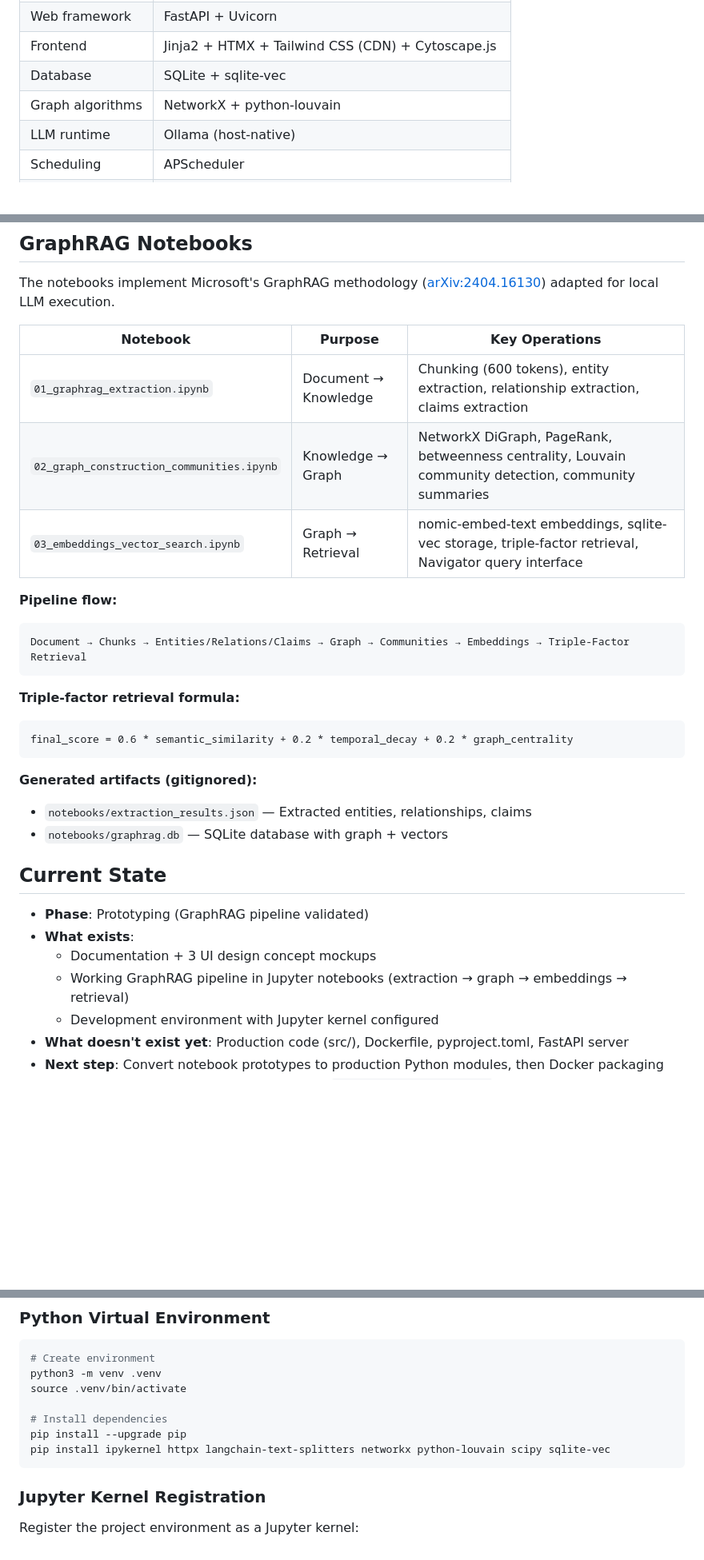
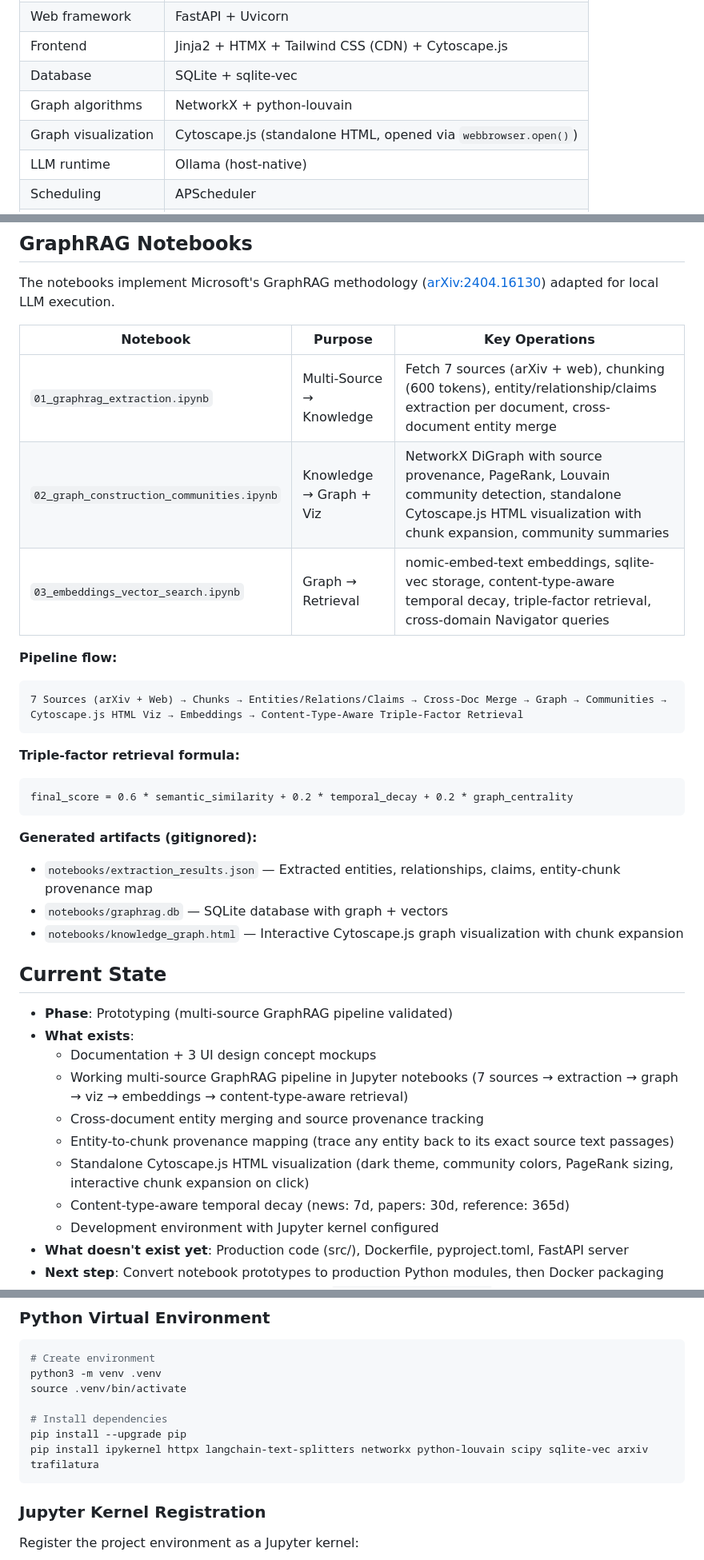
Before and after one commit to pachocamacho1990/daily-knowledge-ingestion-assistant, a Markdown page: CLAUDE.md, 3 parts joined by grey strips. Shown at 80% size. Drawn GitHub-style; blank space fills up the shorter version.

````diff
--- a/CLAUDE.md
+++ b/CLAUDE.md
@@ -33,6 +33,7 @@
 | Frontend | Jinja2 + HTMX + Tailwind CSS (CDN) + Cytoscape.js |
 | Database | SQLite + sqlite-vec |
 | Graph algorithms | NetworkX + python-louvain |
+| Graph visualization | Cytoscape.js (standalone HTML, opened via `webbrowser.open()`) |
 | LLM runtime | Ollama (host-native) |
 | Scheduling | APScheduler |
 | Sources (MVP) | feedparser (RSS), httpx (HN Algolia API), arxiv (PyPI) |
@@ -76,13 +77,13 @@ The notebooks implement Microsoft's GraphRAG methodology ([arXiv:2404.16130](htt
 
 | Notebook | Purpose | Key Operations |
 |----------|---------|----------------|
-| `01_graphrag_extraction.ipynb` | Document → Knowledge | Chunking (600 tokens), entity extraction, relationship extraction, claims extraction |
-| `02_graph_construction_communities.ipynb` | Knowledge → Graph | NetworkX DiGraph, PageRank, betweenness centrality, Louvain community detection, community summaries |
-| `03_embeddings_vector_search.ipynb` | Graph → Retrieval | nomic-embed-text embeddings, sqlite-vec storage, triple-factor retrieval, Navigator query interface |
+| `01_graphrag_extraction.ipynb` | Multi-Source → Knowledge | Fetch 7 sources (arXiv + web), chunking (600 tokens), entity/relationship/claims extraction per document, cross-document entity merge |
+| `02_graph_construction_communities.ipynb` | Knowledge → Graph + Viz | NetworkX DiGraph with source provenance, PageRank, Louvain community detection, standalone Cytoscape.js HTML visualization with chunk expansion, community summaries |
+| `03_embeddings_vector_search.ipynb` | Graph → Retrieval | nomic-embed-text embeddings, sqlite-vec storage, content-type-aware temporal decay, triple-factor retrieval, cross-domain Navigator queries |
 
 **Pipeline flow:**
 ```
-Document → Chunks → Entities/Relations/Claims → Graph → Communities → Embeddings → Triple-Factor Retrieval
+7 Sources (arXiv + Web) → Chunks → Entities/Relations/Claims → Cross-Doc Merge → Graph → Communities → Cytoscape.js HTML Viz → Embeddings → Content-Type-Aware Triple-Factor Retrieval
 ```
 
 **Triple-factor retrieval formula:**
@@ -91,15 +92,20 @@ final_score = 0.6 * semantic_similarity + 0.2 * temporal_decay + 0.2 * graph_cen
 ```
 
 **Generated artifacts (gitignored):**
-- `notebooks/extraction_results.json` — Extracted entities, relationships, claims
+- `notebooks/extraction_results.json` — Extracted entities, relationships, claims, entity-chunk provenance map
 - `notebooks/graphrag.db` — SQLite database with graph + vectors
+- `notebooks/knowledge_graph.html` — Interactive Cytoscape.js graph visualization with chunk expansion
 
 ## Current State
 
-- **Phase**: Prototyping (GraphRAG pipeline validated)
+- **Phase**: Prototyping (multi-source GraphRAG pipeline validated)
 - **What exists**:
   - Documentation + 3 UI design concept mockups
-  - Working GraphRAG pipeline in Jupyter notebooks (extraction → graph → embeddings → retrieval)
+  - Working multi-source GraphRAG pipeline in Jupyter notebooks (7 sources → extraction → graph → viz → embeddings → content-type-aware retrieval)
+  - Cross-document entity merging and source provenance tracking
+  - Entity-to-chunk provenance mapping (trace any entity back to its exact source text passages)
+  - Standalone Cytoscape.js HTML visualization (dark theme, community colors, PageRank sizing, interactive chunk expansion on click)
+  - Content-type-aware temporal decay (news: 7d, papers: 30d, reference: 365d)
   - Development environment with Jupyter kernel configured
 - **What doesn't exist yet**: Production code (src/), Dockerfile, pyproject.toml, FastAPI server
 - **Next step**: Convert notebook prototypes to production Python modules, then Docker packaging
@@ -184,7 +190,7 @@ source .venv/bin/activate
 
 # Install dependencies
 pip install --upgrade pip
-pip install ipykernel httpx langchain-text-splitters networkx python-louvain scipy sqlite-vec
+pip install ipykernel httpx langchain-text-splitters networkx python-louvain scipy sqlite-vec arxiv trafilatura
 ```
 
 ### Jupyter Kernel Registration
````
Also changed, not shown: other parts of CLAUDE.md (+59 -0 lines).
